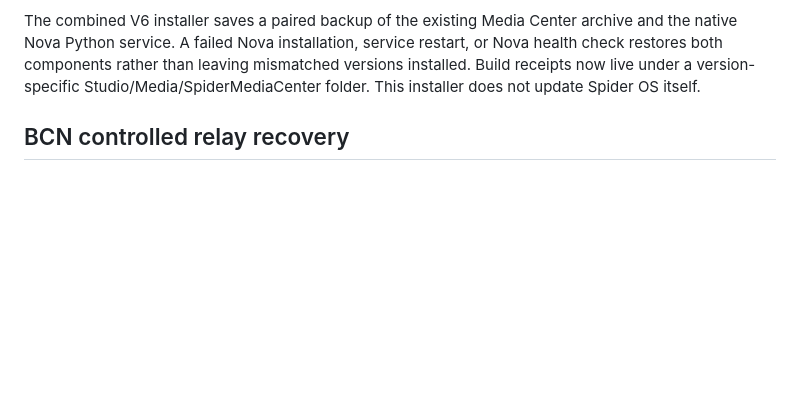
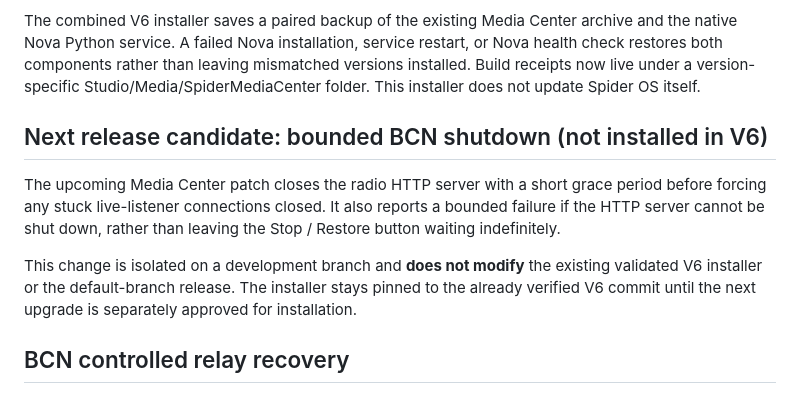
Before and after one commit to brokenandalone/Spider-Media-Center, a Markdown page: README.md, the part around the change. GitHub-like rendering; blank space fills up the shorter version.

Commit message:
Document next-round radio stop fix and explicit freeze of verified V6 installer

```diff
--- a/README.md
+++ b/README.md
@@ -245,6 +245,18 @@ leaving mismatched versions installed. Build receipts now live under a
 version-specific Studio/Media/SpiderMediaCenter folder. This installer does
 not update Spider OS itself.
 
+## Next release candidate: bounded BCN shutdown (not installed in V6)
+
+The upcoming Media Center patch closes the radio HTTP server with a short
+grace period before forcing any stuck live-listener connections closed.
+It also reports a bounded failure if the HTTP server cannot be shut down,
+rather than leaving the Stop / Restore button waiting indefinitely.
+
+This change is isolated on a development branch and **does not modify**
+the existing validated V6 installer or the default-branch release. The
+installer stays pinned to the already verified V6 commit until the next
+upgrade is separately approved for installation.
+
 ## BCN controlled relay recovery
 
 If the public Cloudflare Quick Tunnel **exits unexpectedly** after a confirmed
```
